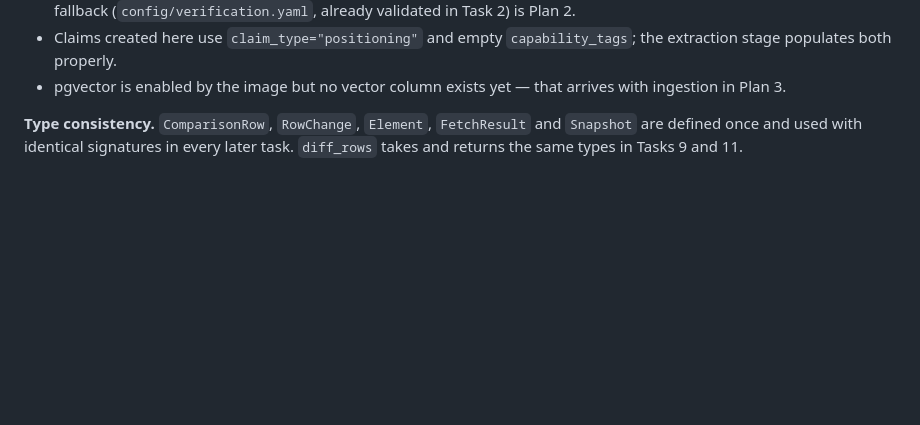
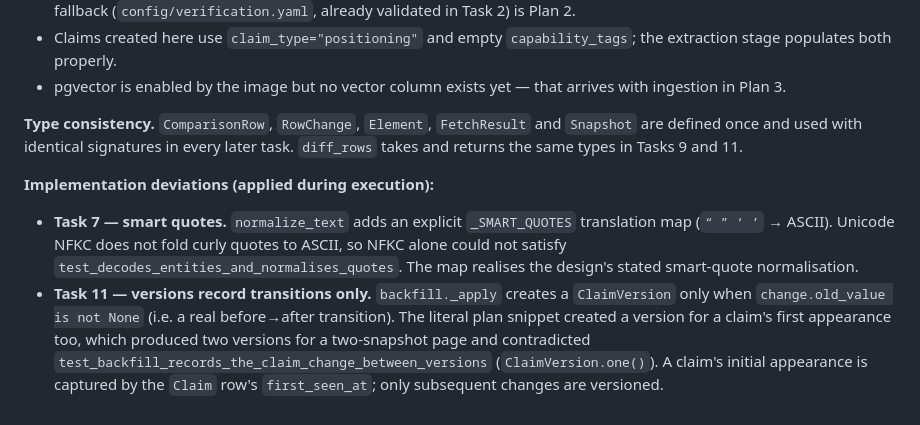
Before and after one commit to shonhazan123/jfrog-competitive-genai-solution, a Markdown page: docs/plans/2026-08-26-01-foundation-and-position-loop.md, the part around the change. Drawn GitHub-style; blank space fills up the shorter version.

Commit message:
docs: record Task 7 and Task 11 implementation deviations in plan self-review
Co-authored-by: Cursor <cursoragent@cursor.com>

```diff
--- a/docs/plans/2026-08-26-01-foundation-and-position-loop.md
+++ b/docs/plans/2026-08-26-01-foundation-and-position-loop.md
@@ -2013,3 +2013,7 @@ git commit -m "feat: archive backfill producing five years of cited claim histor
 - pgvector is enabled by the image but no vector column exists yet — that arrives with ingestion in Plan 3.
 
 **Type consistency.** `ComparisonRow`, `RowChange`, `Element`, `FetchResult` and `Snapshot` are defined once and used with identical signatures in every later task. `diff_rows` takes and returns the same types in Tasks 9 and 11.
+
+**Implementation deviations (applied during execution):**
+- **Task 7 — smart quotes.** `normalize_text` adds an explicit `_SMART_QUOTES` translation map (`“ ” ‘ ’` → ASCII). Unicode NFKC does not fold curly quotes to ASCII, so NFKC alone could not satisfy `test_decodes_entities_and_normalises_quotes`. The map realises the design's stated smart-quote normalisation.
+- **Task 11 — versions record transitions only.** `backfill._apply` creates a `ClaimVersion` only when `change.old_value is not None` (i.e. a real before→after transition). The literal plan snippet created a version for a claim's first appearance too, which produced two versions for a two-snapshot page and contradicted `test_backfill_records_the_claim_change_between_versions` (`ClaimVersion.one()`). A claim's initial appearance is captured by the `Claim` row's `first_seen_at`; only subsequent changes are versioned.
```
